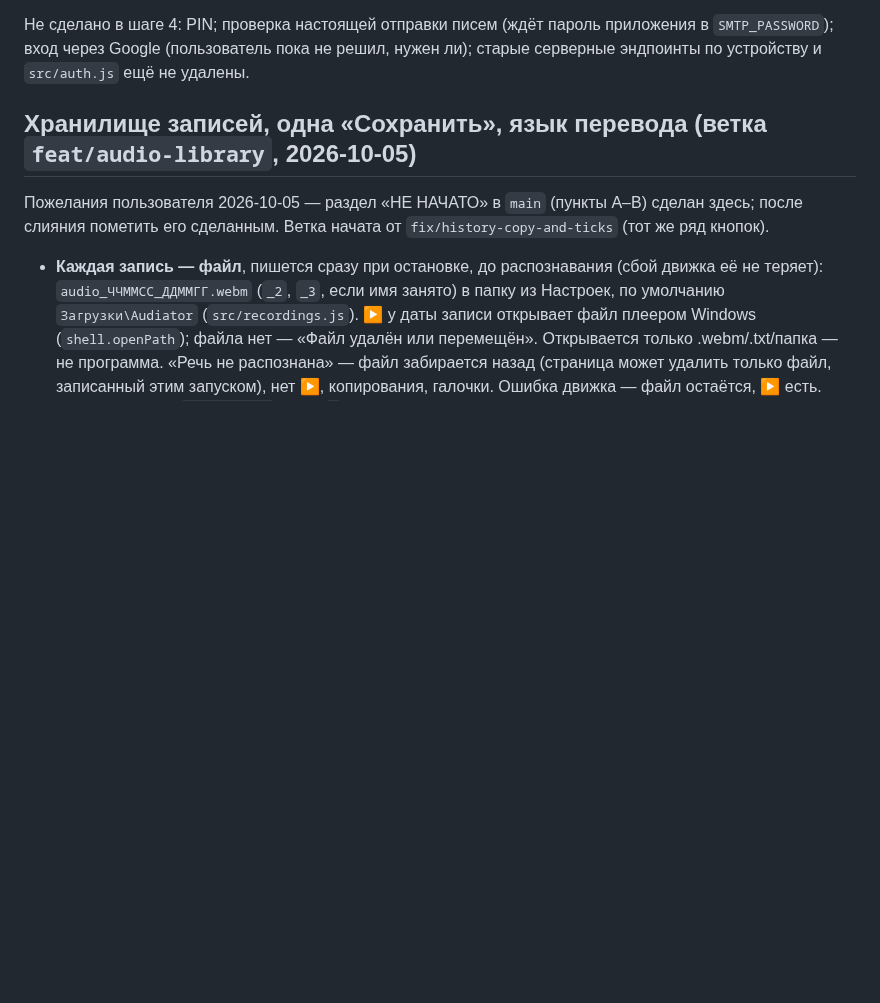
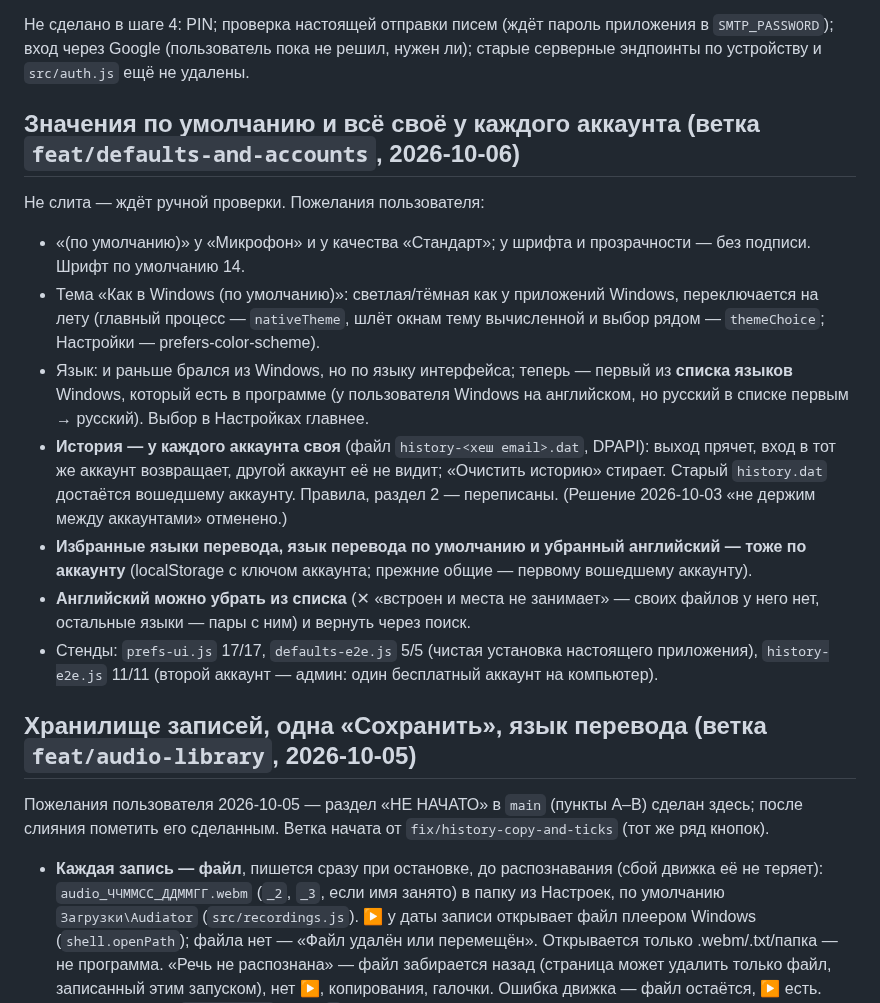
Before and after one commit to t311311311/audiator, a Markdown page: docs/HANDOFF.md, the part around the change. Drawn GitHub-style; blank space fills up the shorter version.

Commit message:
docs(AUD-6): HANDOFF and JIRA_PENDING — defaults and per-account preferences
Co-Authored-By: Claude Opus 5.5 <noreply@anthropic.com>

```diff
--- a/docs/HANDOFF.md
+++ b/docs/HANDOFF.md
@@ -154,6 +154,24 @@ AUD-40/AUD-33 — после заведения багов сослаться н
 
 Не сделано в шаге 4: PIN; проверка настоящей отправки писем (ждёт пароль приложения в `SMTP_PASSWORD`); вход через Google (пользователь пока не решил, нужен ли); старые серверные
 эндпоинты по устройству и `src/auth.js` ещё не удалены.
+
+## Значения по умолчанию и всё своё у каждого аккаунта (ветка `feat/defaults-and-accounts`, 2026-10-06)
+
+Не слита — ждёт ручной проверки. Пожелания пользователя:
+- «(по умолчанию)» у «Микрофон» и у качества «Стандарт»; у шрифта и прозрачности — без подписи. Шрифт по умолчанию 14.
+- Тема «Как в Windows (по умолчанию)»: светлая/тёмная как у приложений Windows, переключается на лету (главный процесс
+  — `nativeTheme`, шлёт окнам тему вычисленной и выбор рядом — `themeChoice`; Настройки — prefers-color-scheme).
+- Язык: и раньше брался из Windows, но по языку интерфейса; теперь — первый из **списка языков** Windows, который есть в
+  программе (у пользователя Windows на английском, но русский в списке первым → русский). Выбор в Настройках главнее.
+- **История — у каждого аккаунта своя** (файл `history-<хеш email>.dat`, DPAPI): выход прячет, вход в тот же аккаунт
+  возвращает, другой аккаунт её не видит; «Очистить историю» стирает. Старый `history.dat` достаётся вошедшему аккаунту.
+  Правила, раздел 2 — переписаны. (Решение 2026-10-03 «не держим между аккаунтами» отменено.)
+- **Избранные языки перевода, язык перевода по умолчанию и убранный английский — тоже по аккаунту** (localStorage с
+  ключом аккаунта; прежние общие — первому вошедшему аккаунту).
+- **Английский можно убрать из списка** (✕ «встроен и места не занимает» — своих файлов у него нет, остальные языки —
+  пары с ним) и вернуть через поиск.
+- Стенды: `prefs-ui.js` 17/17, `defaults-e2e.js` 5/5 (чистая установка настоящего приложения), `history-e2e.js` 11/11
+  (второй аккаунт — админ: один бесплатный аккаунт на компьютер).
 
 ## Хранилище записей, одна «Сохранить», язык перевода (ветка `feat/audio-library`, 2026-10-05)
 
```
Also changed, not shown: docs/JIRA_PENDING.md (+3 -0 lines).
